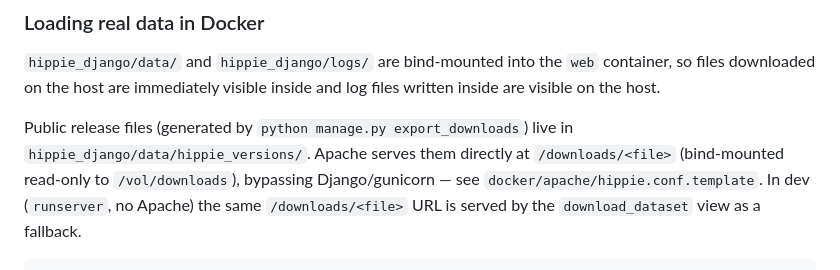
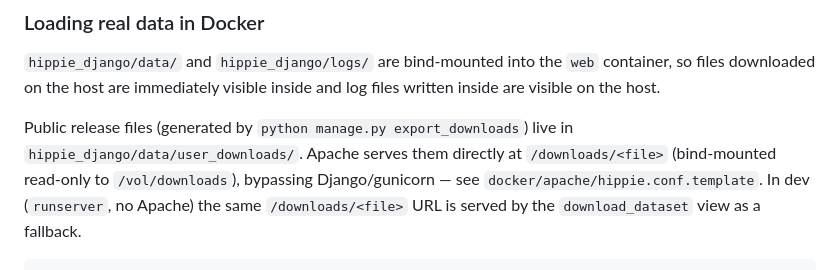
Before and after one commit to MSchaeferLab/HIPPIE, a Markdown page: README.md, the part around the change. Rendered like a GitHub page.

```diff
--- a/README.md
+++ b/README.md
@@ -161,7 +161,7 @@ container, so files downloaded on the host are immediately visible inside and lo
 files written inside are visible on the host.
 
 Public release files (generated by `python manage.py export_downloads`) live in
-`hippie_django/data/hippie_versions/`. Apache serves them directly at
+`hippie_django/data/user_downloads/`. Apache serves them directly at
 `/downloads/<file>` (bind-mounted read-only to `/vol/downloads`), bypassing
 Django/gunicorn — see `docker/apache/hippie.conf.template`. In dev (`runserver`,
 no Apache) the same `/downloads/<file>` URL is served by the `download_dataset`
```
